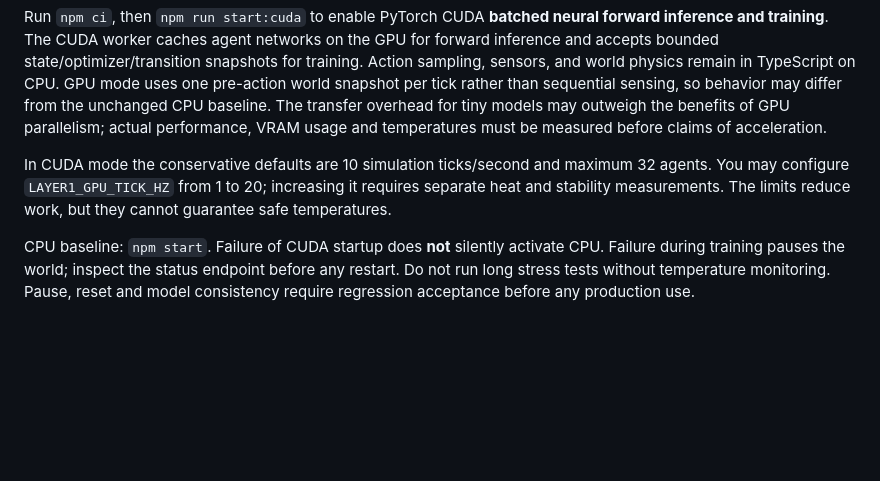
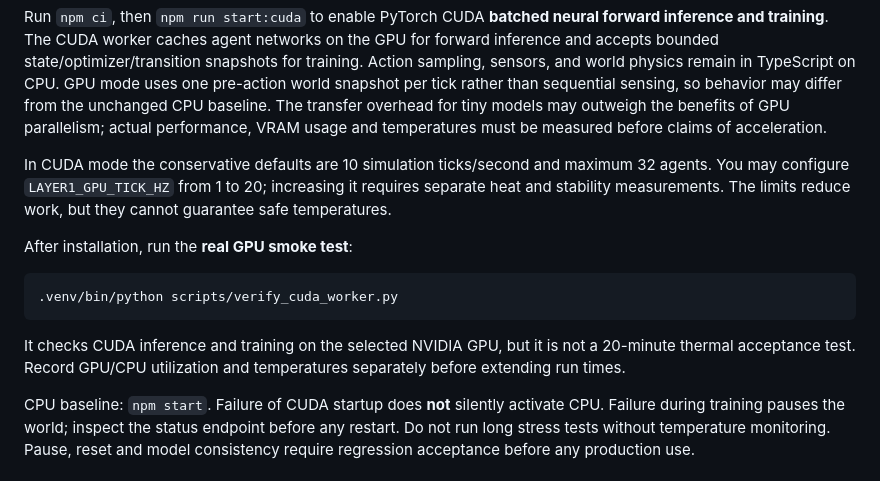
Before and after one commit to Janus5G/layer1-neural-world, a Markdown page: docs/CUDA_MCP_INTEGRATION.md, the part around the change. Rendered like a GitHub page; blank space fills up the shorter version.

Commit message:
Document and syntax-check actual CUDA verification command

````diff
--- a/docs/CUDA_MCP_INTEGRATION.md
+++ b/docs/CUDA_MCP_INTEGRATION.md
@@ -29,6 +29,14 @@ maximum 32 agents. You may configure `LAYER1_GPU_TICK_HZ` from 1 to 20;
 increasing it requires separate heat and stability measurements. The limits
 reduce work, but they cannot guarantee safe temperatures.
 
+After installation, run the **real GPU smoke test**:
+```sh
+.venv/bin/python scripts/verify_cuda_worker.py
+```
+It checks CUDA inference and training on the selected NVIDIA GPU, but it is
+not a 20-minute thermal acceptance test. Record GPU/CPU utilization and
+temperatures separately before extending run times.
+
 CPU baseline: `npm start`. Failure of CUDA startup does **not** silently
 activate CPU. Failure during training pauses the world; inspect the status
 endpoint before any restart. Do not run long stress tests without temperature
````
